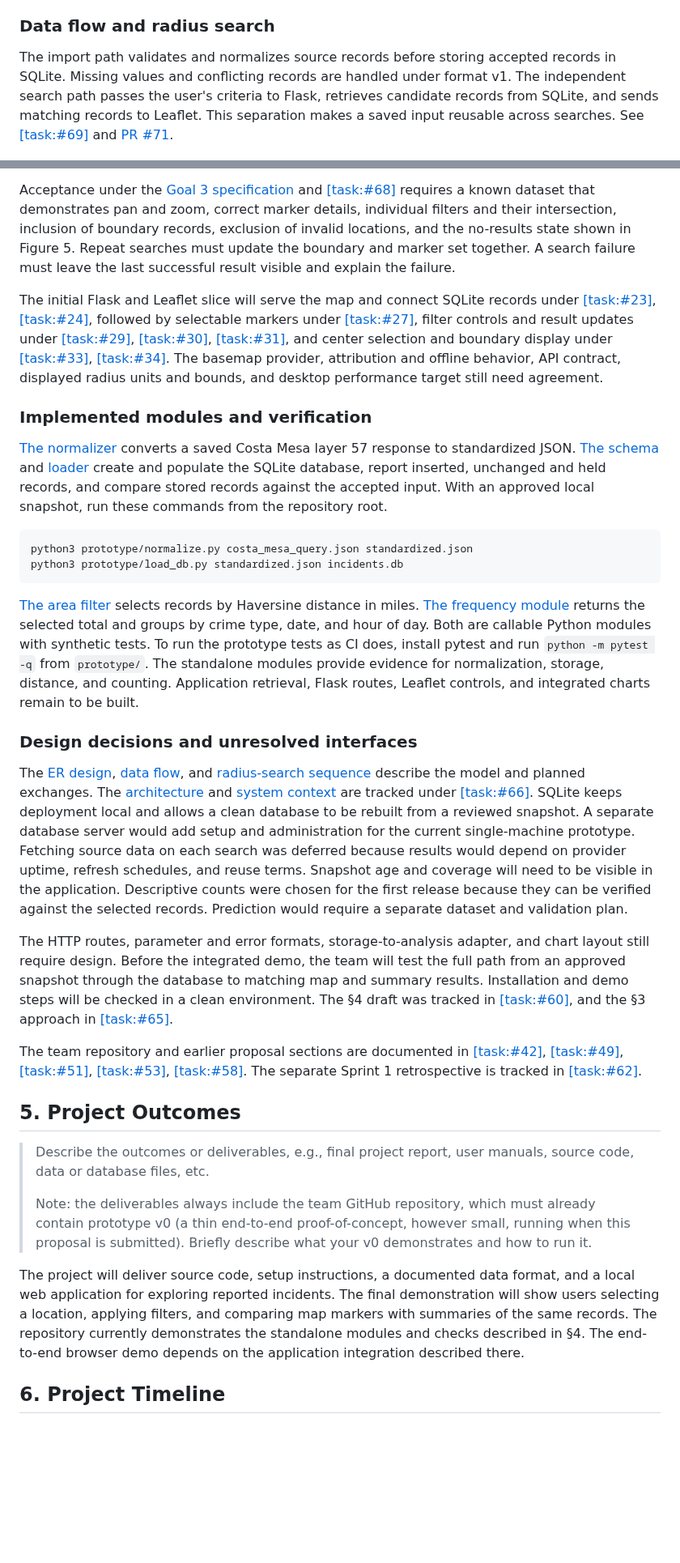
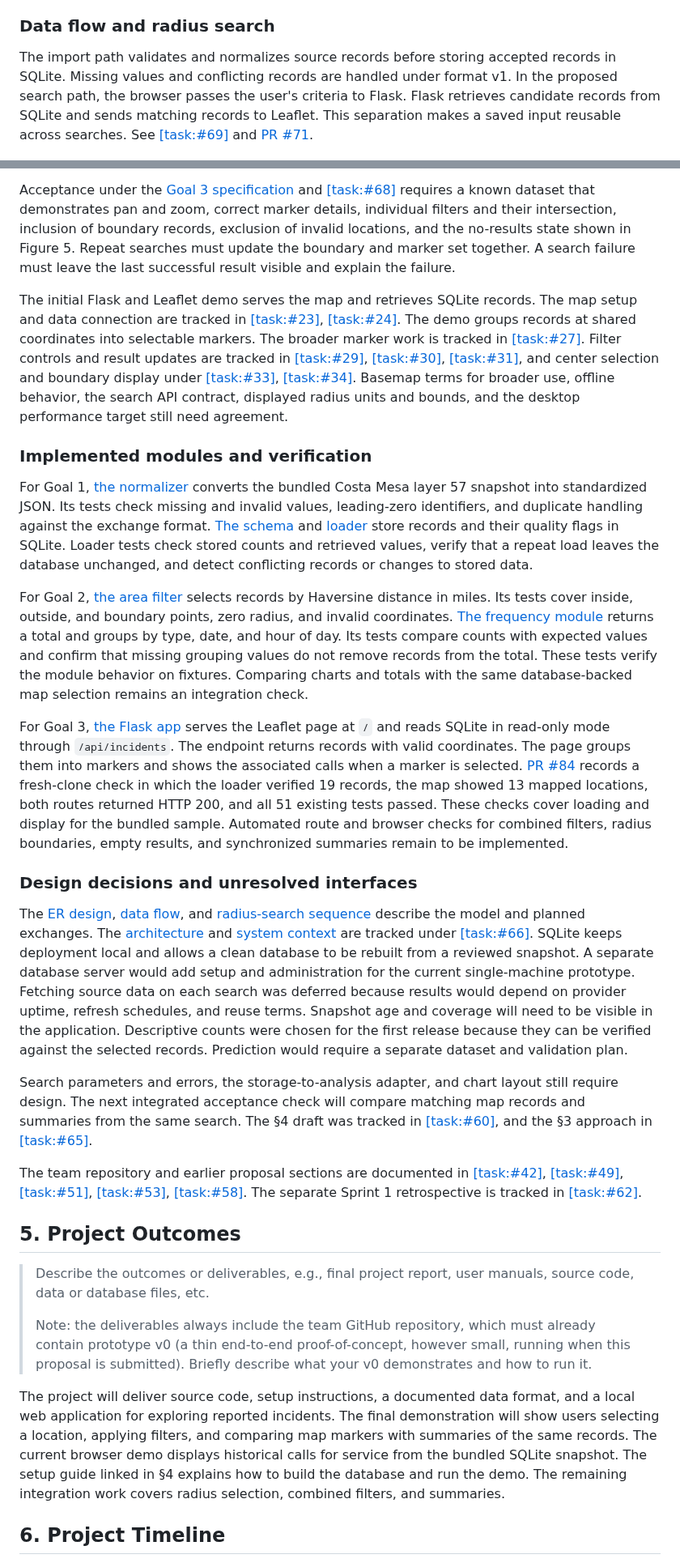
Before and after one commit to miketruong91/CPSC490-G08-Crime-Busters, a Markdown page: proposal/proposal.md, 2 parts joined by grey strips. Shown at 81% size. Rendered like a GitHub page; blank space fills up the shorter version.

Commit message:
docs: describe the runnable Sprint 3 prototype in the proposal
Assisted-by: ChatGPT (OpenAI)

````diff
--- a/proposal/proposal.md
+++ b/proposal/proposal.md
@@ -197,7 +197,7 @@ The SQLite schema gives each incident an internal integer key and enforces uniqu
 
 ### Data flow and radius search
 
-The import path validates and normalizes source records before storing accepted records in SQLite. Missing values and conflicting records are handled under format v1. The independent search path passes the user's criteria to Flask, retrieves candidate records from SQLite, and sends matching records to Leaflet. This separation makes a saved input reusable across searches. See [[task:#69]](https://github.com/miketruong91/CPSC490-G08-Crime-Busters/issues/69) and [PR #71](https://github.com/miketruong91/CPSC490-G08-Crime-Busters/pull/71).
+The import path validates and normalizes source records before storing accepted records in SQLite. Missing values and conflicting records are handled under format v1. In the proposed search path, the browser passes the user's criteria to Flask. Flask retrieves candidate records from SQLite and sends matching records to Leaflet. This separation makes a saved input reusable across searches. See [[task:#69]](https://github.com/miketruong91/CPSC490-G08-Crime-Busters/issues/69) and [PR #71](https://github.com/miketruong91/CPSC490-G08-Crime-Busters/pull/71).
 
 ![Public records pass through Python import and normalization into SQLite. Flask queries SQLite and returns matches to the Leaflet map.](../docs/design/diagrams/data-flow.png)
 
@@ -239,24 +239,21 @@ Goal 3 covers a desktop browser map with pan and zoom, selectable markers, and c
 
 Acceptance under the [Goal 3 specification](../docs/specs/crime-map.md) and [[task:#68]](https://github.com/miketruong91/CPSC490-G08-Crime-Busters/issues/68) requires a known dataset that demonstrates pan and zoom, correct marker details, individual filters and their intersection, inclusion of boundary records, exclusion of invalid locations, and the no-results state shown in Figure 5. Repeat searches must update the boundary and marker set together. A search failure must leave the last successful result visible and explain the failure.
 
-The initial Flask and Leaflet slice will serve the map and connect SQLite records under [[task:#23]](https://github.com/miketruong91/CPSC490-G08-Crime-Busters/issues/23), [[task:#24]](https://github.com/miketruong91/CPSC490-G08-Crime-Busters/issues/24), followed by selectable markers under [[task:#27]](https://github.com/miketruong91/CPSC490-G08-Crime-Busters/issues/27), filter controls and result updates under [[task:#29]](https://github.com/miketruong91/CPSC490-G08-Crime-Busters/issues/29), [[task:#30]](https://github.com/miketruong91/CPSC490-G08-Crime-Busters/issues/30), [[task:#31]](https://github.com/miketruong91/CPSC490-G08-Crime-Busters/issues/31), and center selection and boundary display under [[task:#33]](https://github.com/miketruong91/CPSC490-G08-Crime-Busters/issues/33), [[task:#34]](https://github.com/miketruong91/CPSC490-G08-Crime-Busters/issues/34). The basemap provider, attribution and offline behavior, API contract, displayed radius units and bounds, and desktop performance target still need agreement.
+The initial Flask and Leaflet demo serves the map and retrieves SQLite records. The map setup and data connection are tracked in [[task:#23]](https://github.com/miketruong91/CPSC490-G08-Crime-Busters/issues/23), [[task:#24]](https://github.com/miketruong91/CPSC490-G08-Crime-Busters/issues/24). The demo groups records at shared coordinates into selectable markers. The broader marker work is tracked in [[task:#27]](https://github.com/miketruong91/CPSC490-G08-Crime-Busters/issues/27). Filter controls and result updates are tracked in [[task:#29]](https://github.com/miketruong91/CPSC490-G08-Crime-Busters/issues/29), [[task:#30]](https://github.com/miketruong91/CPSC490-G08-Crime-Busters/issues/30), [[task:#31]](https://github.com/miketruong91/CPSC490-G08-Crime-Busters/issues/31), and center selection and boundary display under [[task:#33]](https://github.com/miketruong91/CPSC490-G08-Crime-Busters/issues/33), [[task:#34]](https://github.com/miketruong91/CPSC490-G08-Crime-Busters/issues/34). Basemap terms for broader use, offline behavior, the search API contract, displayed radius units and bounds, and the desktop performance target still need agreement.
 
 ### Implemented modules and verification
 
-[The normalizer](../prototype/normalize.py) converts a saved Costa Mesa layer 57 response to standardized JSON. [The schema](../prototype/schema.sql) and [loader](../prototype/load_db.py) create and populate the SQLite database, report inserted, unchanged and held records, and compare stored records against the accepted input. With an approved local snapshot, run these commands from the repository root.
+For Goal 1, [the normalizer](../prototype/normalize.py) converts the bundled Costa Mesa layer 57 snapshot into standardized JSON. Its tests check missing and invalid values, leading-zero identifiers, and duplicate handling against the exchange format. [The schema](../prototype/schema.sql) and [loader](../prototype/load_db.py) store records and their quality flags in SQLite. Loader tests check stored counts and retrieved values, verify that a repeat load leaves the database unchanged, and detect conflicting records or changes to stored data.
 
-```bash
-python3 prototype/normalize.py costa_mesa_query.json standardized.json
-python3 prototype/load_db.py standardized.json incidents.db
-```
+For Goal 2, [the area filter](../prototype/area_filter.py) selects records by Haversine distance in miles. Its tests cover inside, outside, and boundary points, zero radius, and invalid coordinates. [The frequency module](../prototype/crime_frequency.py) returns a total and groups by type, date, and hour of day. Its tests compare counts with expected values and confirm that missing grouping values do not remove records from the total. These tests verify the module behavior on fixtures. Comparing charts and totals with the same database-backed map selection remains an integration check.
 
-[The area filter](../prototype/area_filter.py) selects records by Haversine distance in miles. [The frequency module](../prototype/crime_frequency.py) returns the selected total and groups by crime type, date, and hour of day. Both are callable Python modules with synthetic tests. To run the prototype tests as CI does, install pytest and run `python -m pytest -q` from `prototype/`. The standalone modules provide evidence for normalization, storage, distance, and counting. Application retrieval, Flask routes, Leaflet controls, and integrated charts remain to be built.
+For Goal 3, [the Flask app](../prototype/app.py) serves the Leaflet page at `/` and reads SQLite in read-only mode through `/api/incidents`. The endpoint returns records with valid coordinates. The page groups them into markers and shows the associated calls when a marker is selected. [PR #84](https://github.com/miketruong91/CPSC490-G08-Crime-Busters/pull/84) records a fresh-clone check in which the loader verified 19 records, the map showed 13 mapped locations, both routes returned HTTP 200, and all 51 existing tests passed. These checks cover loading and display for the bundled sample. Automated route and browser checks for combined filters, radius boundaries, empty results, and synchronized summaries remain to be implemented.
 
 ### Design decisions and unresolved interfaces
 
 The [ER design](../docs/design/crime-database-er.md), [data flow](../docs/design/data-flow.md), and [radius-search sequence](../docs/design/radius-search-sequence.md) describe the model and planned exchanges. The [architecture](../docs/design/architecture.md) and [system context](../docs/design/system-context.md) are tracked under [[task:#66]](https://github.com/miketruong91/CPSC490-G08-Crime-Busters/issues/66). SQLite keeps deployment local and allows a clean database to be rebuilt from a reviewed snapshot. A separate database server would add setup and administration for the current single-machine prototype. Fetching source data on each search was deferred because results would depend on provider uptime, refresh schedules, and reuse terms. Snapshot age and coverage will need to be visible in the application. Descriptive counts were chosen for the first release because they can be verified against the selected records. Prediction would require a separate dataset and validation plan.
 
-The HTTP routes, parameter and error formats, storage-to-analysis adapter, and chart layout still require design. Before the integrated demo, the team will test the full path from an approved snapshot through the database to matching map and summary results. Installation and demo steps will be checked in a clean environment. The §4 draft was tracked in [[task:#60]](https://github.com/miketruong91/CPSC490-G08-Crime-Busters/issues/60), and the §3 approach in [[task:#65]](https://github.com/miketruong91/CPSC490-G08-Crime-Busters/issues/65).
+Search parameters and errors, the storage-to-analysis adapter, and chart layout still require design. The next integrated acceptance check will compare matching map records and summaries from the same search. The §4 draft was tracked in [[task:#60]](https://github.com/miketruong91/CPSC490-G08-Crime-Busters/issues/60), and the §3 approach in [[task:#65]](https://github.com/miketruong91/CPSC490-G08-Crime-Busters/issues/65).
 
 The team repository and earlier proposal sections are documented in [[task:#42]](https://github.com/miketruong91/CPSC490-G08-Crime-Busters/issues/42), [[task:#49]](https://github.com/miketruong91/CPSC490-G08-Crime-Busters/issues/49), [[task:#51]](https://github.com/miketruong91/CPSC490-G08-Crime-Busters/issues/51), [[task:#53]](https://github.com/miketruong91/CPSC490-G08-Crime-Busters/issues/53), [[task:#58]](https://github.com/miketruong91/CPSC490-G08-Crime-Busters/issues/58). The separate Sprint 1 retrospective is tracked in [[task:#62]](https://github.com/miketruong91/CPSC490-G08-Crime-Busters/issues/62).
 
@@ -270,7 +267,7 @@ The team repository and earlier proposal sections are documented in [[task:#42]]
 > however small, running when this proposal is submitted). Briefly describe
 > what your v0 demonstrates and how to run it.
 
-The project will deliver source code, setup instructions, a documented data format, and a local web application for exploring reported incidents. The final demonstration will show users selecting a location, applying filters, and comparing map markers with summaries of the same records. The repository currently demonstrates the standalone modules and checks described in §4. The end-to-end browser demo depends on the application integration described there.
+The project will deliver source code, setup instructions, a documented data format, and a local web application for exploring reported incidents. The final demonstration will show users selecting a location, applying filters, and comparing map markers with summaries of the same records. The current browser demo displays historical calls for service from the bundled SQLite snapshot. The setup guide linked in §4 explains how to build the database and run the demo. The remaining integration work covers radius selection, combined filters, and summaries.
 
 ## 6. Project Timeline
 
````
Also changed, not shown: other parts of proposal/proposal.md (+6 -4 lines).
